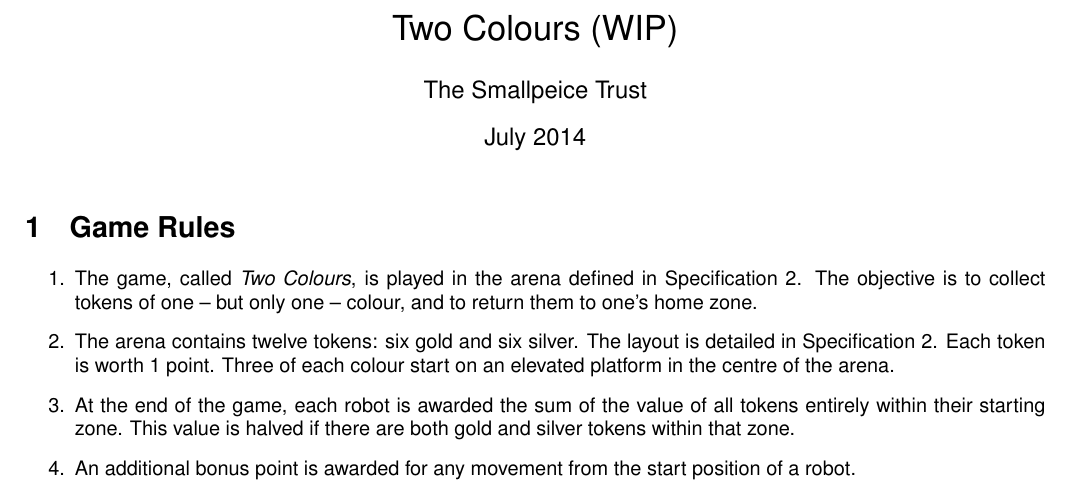
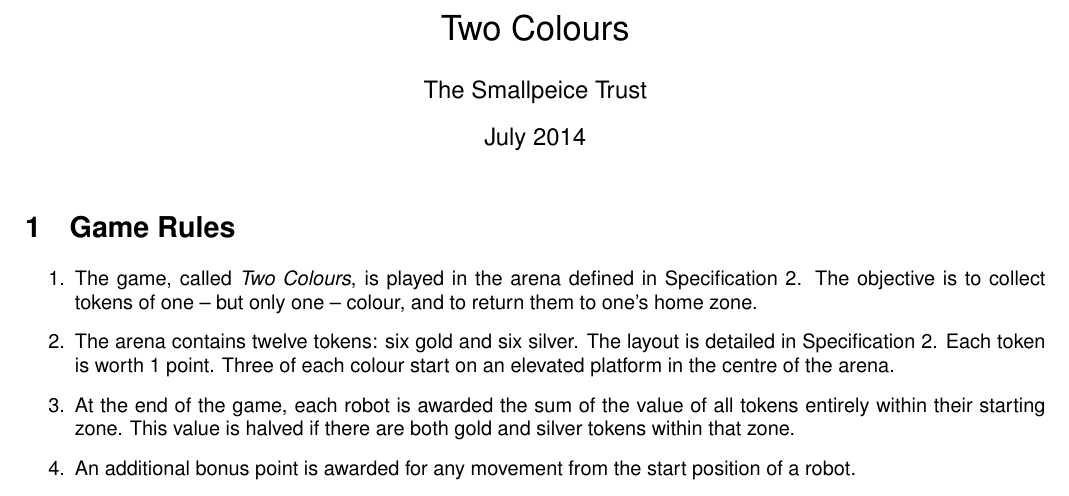
Before and after one commit to sourcebots/smallpeice-rules, a LaTeX document (rules.tex): part of page 1 of 4, cut so that both start at the same text. Compiled offline with pdfLaTeX.

Commit message:
Remove the WIP tag

```diff
--- a/rules.tex
+++ b/rules.tex
@@ -10,7 +10,7 @@
 \newcommand{\staff}{Smallpeice Trust staff and volunteers\xspace}
 \newcommand{\gamename}{Two Colours\xspace}
 
-\title{\gamename (WIP)}
+\title{\gamename}
 \author{\org}
 \date{July 2014}
 
```
